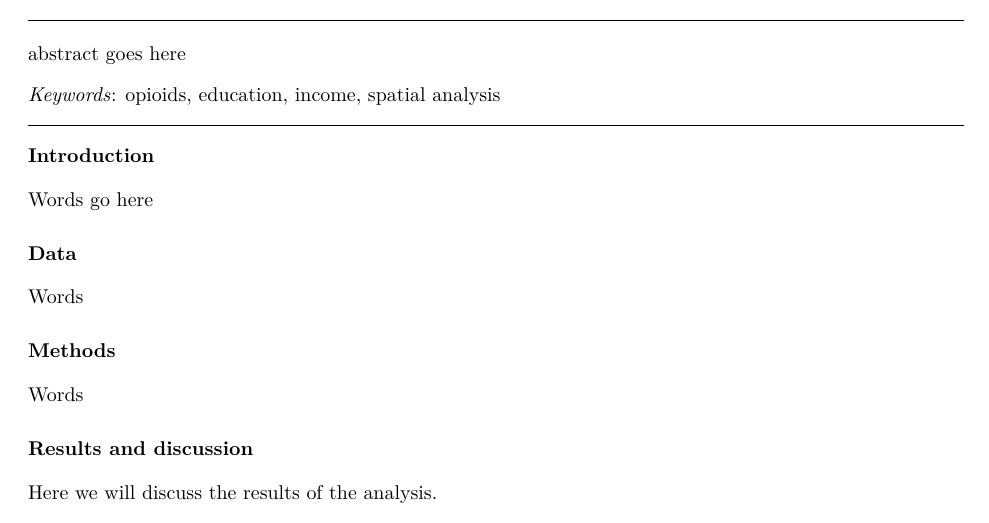
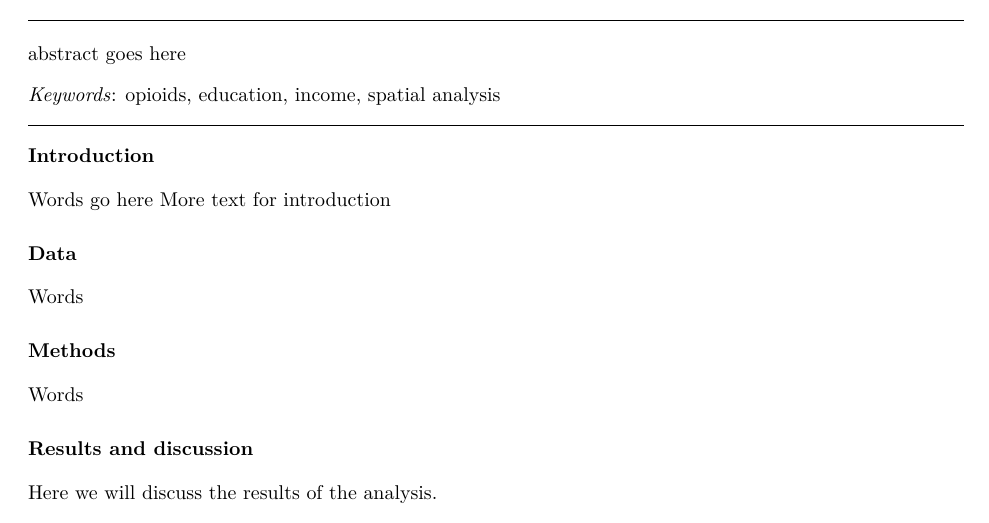
Before and after one commit to paezha/Air-Pollution-Correlates-4GA3, an R Markdown document (Final_Project_Report.Rmd): part of the page, cut so that both start at the same text. Rendered offline with R 4.5, knitr and Pandoc, then LaTeX, with nearby package versions.

Commit message:
Added text to introduction

```diff
--- a/Final_Project_Report.Rmd
+++ b/Final_Project_Report.Rmd
@@ -32,6 +32,7 @@ always_allow_html: true
 # Introduction
 
 Words go here
+More text for introduction
 
 # Data
 
```
